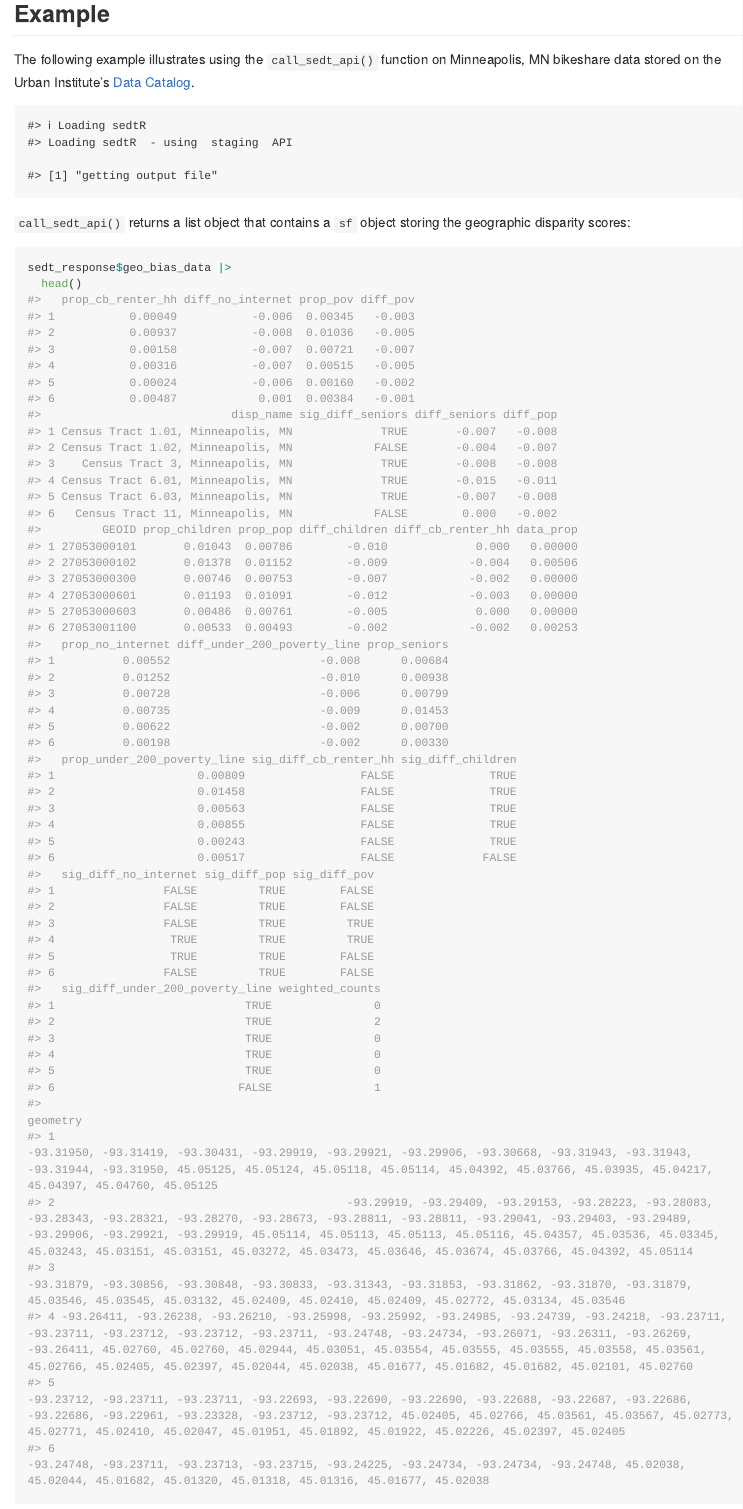
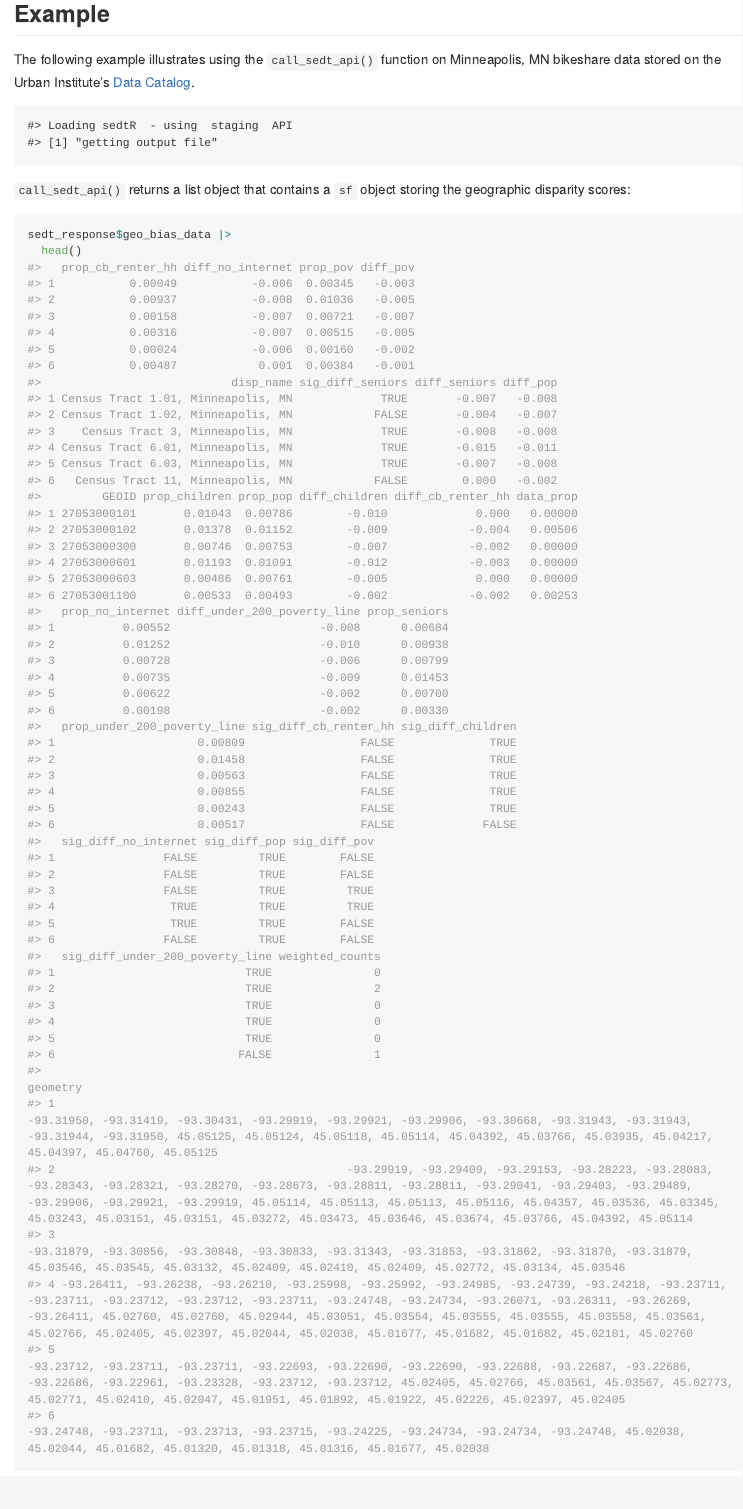
Before and after one commit to UrbanInstitute/sedtR, an R Markdown document (README.Rmd): the page in a window 1100 px wide, from 1020 px down. The pictures show the output file README.md that the author committed with the source, drawn offline in the style of GitHub; long lines of code are wrapped; badge pictures from the web are left out.

Commit message:
rerun rmd with removed load_all and reloaded package

````diff
--- a/README.Rmd
+++ b/README.Rmd
@@ -48,11 +48,6 @@ devtools::install_github("UrbanInstitute/sedtR")
 ## Example
 
 The following example illustrates using the `call_sedt_api()` function on Minneapolis, MN bikeshare data stored on the Urban Institute's [Data Catalog](https://datacatalog.urban.org/).
-
-```{r, echo = FALSE}
-devtools::load_all()
-
-```
 
 ``` {r, echo = FALSE, message = FALSE, warning = FALSE}
 library(sedtR)
````
Also changed, not shown: README.md.
